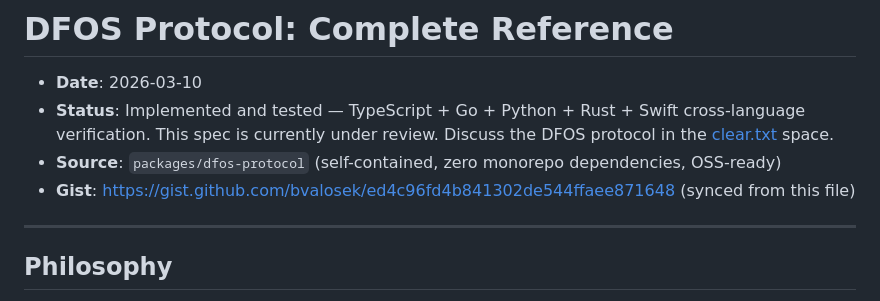
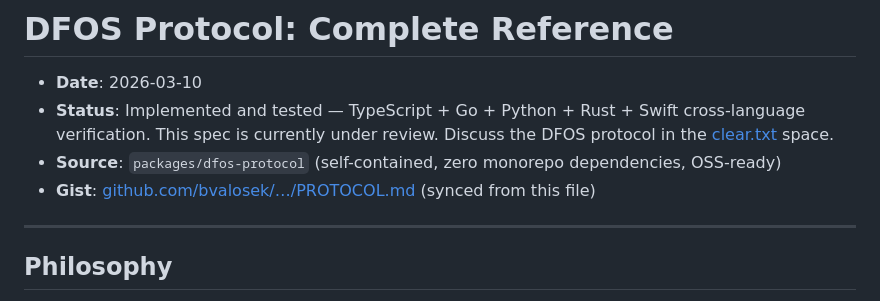
Before and after one commit to metalabel/dfos, a Markdown page: packages/dfos-protocol/PROTOCOL.md, the part around the change. Drawn GitHub-style.

Commit message:
fix: use link text for gist URL in PROTOCOL.md
Bare URL was overflowing on mobile layout.

Co-Authored-By: Claude Opus 4.6 (1M context) <noreply@anthropic.com>

```diff
--- a/packages/dfos-protocol/PROTOCOL.md
+++ b/packages/dfos-protocol/PROTOCOL.md
@@ -3,7 +3,7 @@
 - **Date**: 2026-03-10
 - **Status**: Implemented and tested — TypeScript + Go + Python + Rust + Swift cross-language verification. This spec is currently under review. Discuss the DFOS protocol in the [clear.txt](https://clear.dfos.com) space.
 - **Source**: `packages/dfos-protocol` (self-contained, zero monorepo dependencies, OSS-ready)
-- **Gist**: https://gist.github.com/bvalosek/ed4c96fd4b841302de544ffaee871648 (synced from this file)
+- **Gist**: [github.com/bvalosek/…/PROTOCOL.md](https://gist.github.com/bvalosek/ed4c96fd4b841302de544ffaee871648) (synced from this file)
 
 ---
 
```
